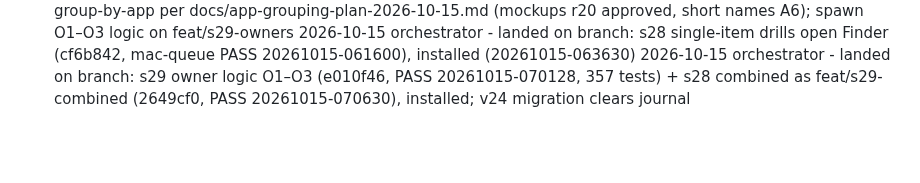
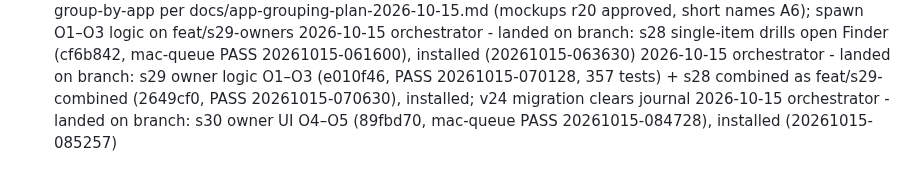
Before and after one commit to merlinkraemer/prunr, a Markdown page: docs/journal.md, the part around the change. Rendered like a GitHub page; blank space fills up the shorter version.

```diff
--- a/docs/journal.md
+++ b/docs/journal.md
@@ -87,3 +87,4 @@
 2026-10-15 orchestrator - decided: build group-by-app per docs/app-grouping-plan-2026-10-15.md (mockups r20 approved, short names A6); spawn O1–O3 logic on feat/s29-owners
 2026-10-15 orchestrator - landed on branch: s28 single-item drills open Finder (cf6b842, mac-queue PASS 20261015-061600), installed (20261015-063630)
 2026-10-15 orchestrator - landed on branch: s29 owner logic O1–O3 (e010f46, PASS 20261015-070128, 357 tests) + s28 combined as feat/s29-combined (2649cf0, PASS 20261015-070630), installed; v24 migration clears journal
+2026-10-15 orchestrator - landed on branch: s30 owner UI O4–O5 (89fbd70, mac-queue PASS 20261015-084728), installed (20261015-085257)
```
Also changed, not shown: docs/STATE.md (+1 -1 lines).
